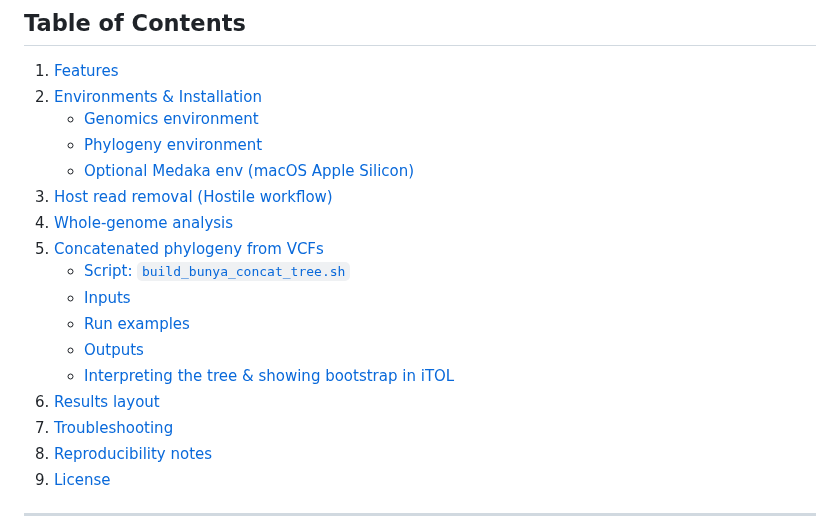
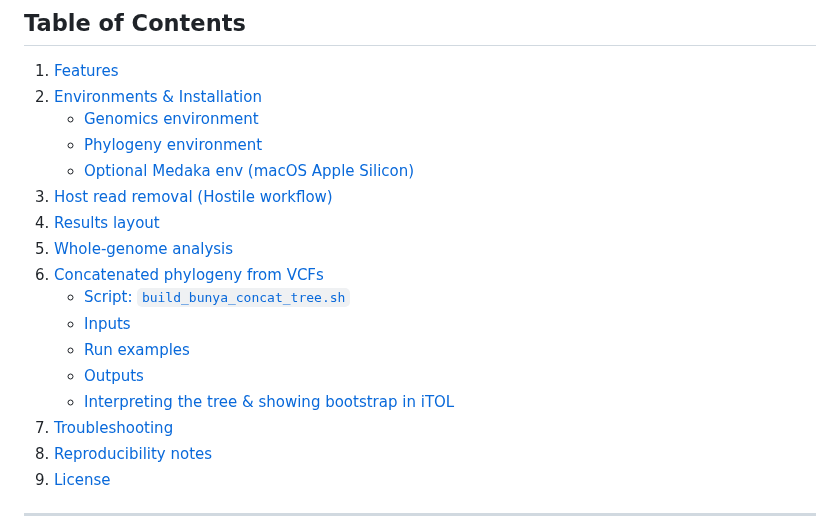
Before and after one commit to gmboowa/Bunya-ONT-Gen, a Markdown page: README.md, the part around the change. GitHub-like rendering.

```diff
--- a/README.md
+++ b/README.md
@@ -11,14 +11,14 @@
    - [Phylogeny environment](#phylogeny-environment)
    - [Optional Medaka env (macOS Apple Silicon)](#optional-medaka-env-macos-apple-silicon)
 3. [Host read removal (Hostile workflow)](#host-read-removal-hostile-workflow)
-4. [Whole-genome analysis](#whole-genome-analysis)
-5. [Concatenated phylogeny from VCFs](#concatenated-phylogeny-from-vcfs)
+4. [Results layout](#results-layout)
+5. [Whole-genome analysis](#whole-genome-analysis)
+6. [Concatenated phylogeny from VCFs](#concatenated-phylogeny-from-vcfs)
    - [Script: `build_bunya_concat_tree.sh`](#script-build_bunya_concat_treesh)
    - [Inputs](#inputs)
    - [Run examples](#run-examples)
    - [Outputs](#outputs)
    - [Interpreting the tree & showing bootstrap in iTOL](#interpreting-the-tree--showing-bootstrap-in-itol)
-6. [Results layout](#results-layout)
 7. [Troubleshooting](#troubleshooting)
 8. [Reproducibility notes](#reproducibility-notes)
 9. [License](#license)
```
